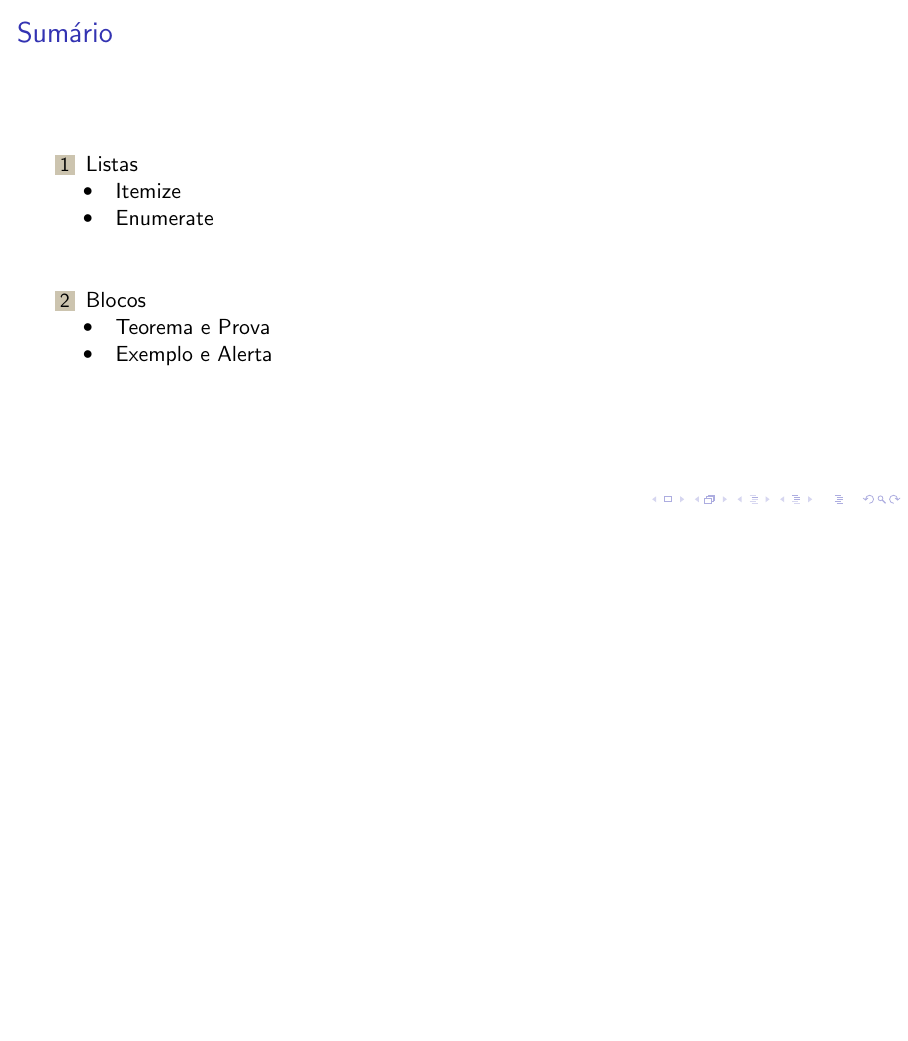
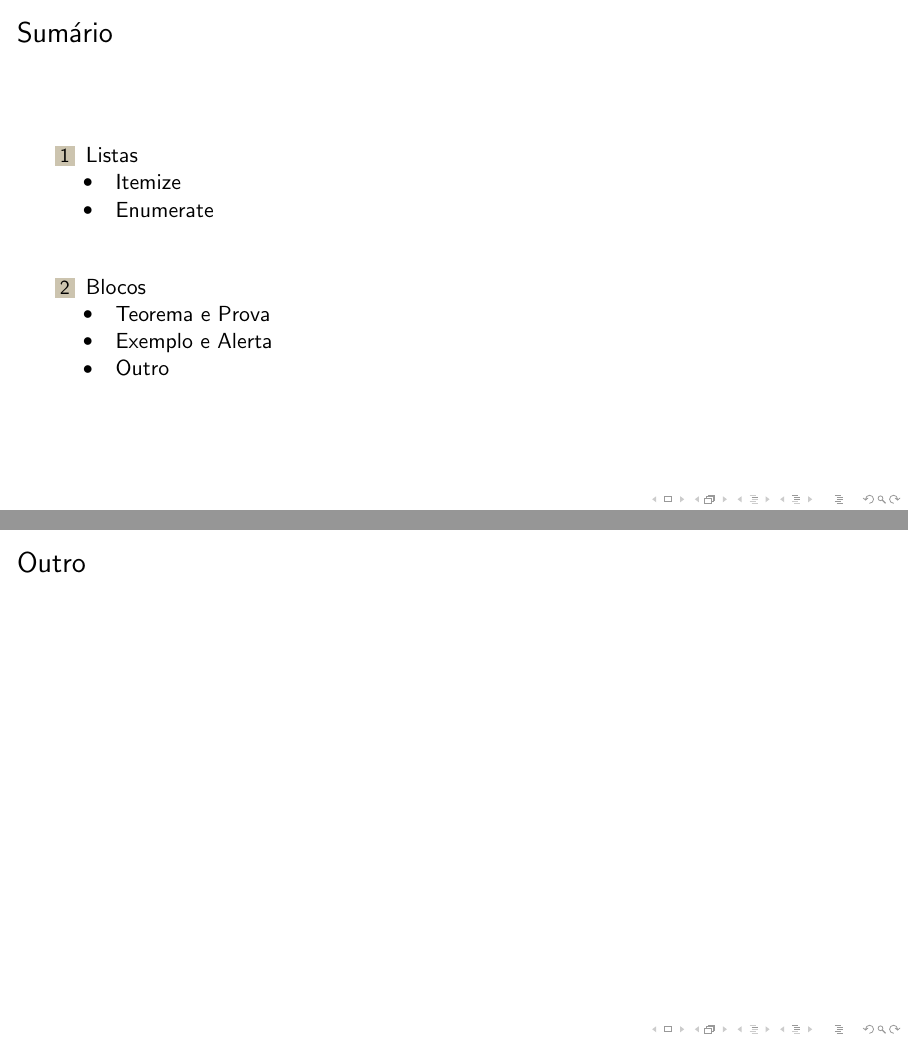
Before and after one commit to impaTeX/modelo-slides, LaTeX slides (theme/Inner_Teste.tex, which reads theme/beamercolorthemeslidestech.sty): page 2 of 8 before the commit and pages 2 and 9 of 9 after it, the two joined at a grey line, the shorter picture padded with empty space. Compiled offline with pdfLaTeX.

Commit message:
Estruturação inicial das cores por ênfases e correção do colortheme

```diff
--- a/theme/Inner_Teste.tex
+++ b/theme/Inner_Teste.tex
@@ -3,6 +3,11 @@
 % Carrega o arquivo específico innertheme
 \useinnertheme{slidestech}
 
+\usecolortheme{slidestech}
+%\usecolortheme[enfase=matematica]{slidestech}
+%\usecolortheme[enfase=dados]{slidestech}
+%\usecolortheme[enfase=computacao]{slidestech}
+%\usecolortheme[enfase=fisica]{slidestech}
 
 \setbeamercolor{title}{fg=black, bg=gray!20}
 
@@ -75,4 +82,10 @@
 \begin{frame}{Alerta}
 
 \end{frame}
+
+\subsection{Outro}
+\begin{frame}{Outro}
+
+\end{frame}
+
 \end{document}
--- a/theme/beamercolorthemeslidestech.sty
+++ b/theme/beamercolorthemeslidestech.sty
@@ -2,51 +2,114 @@
 
 % Requisitos básicos
 \NeedsTeXFormat{LaTeX2e}
-\ProvidesPackage{beamercolortheslidestech}[16/05/2026 SlidesTech color theme]
+\ProvidesPackage{beamercolorthemeslidestech}[16/05/2026 SlidesTech color theme]
+
+% Definição de Opções
 \RequirePackage{pgfopts}
 
-% Regras de configuração
 \pgfkeys{
-  /impatech/color/tema/.cd,
+  /impatech/color/enfase/.cd,
     .is choice,
-    padrao/.code=\impa@tema@padrao,
-    matematica/.code=\impa@tema@matematica,
-    dados/.code=\impa@tema@dados,
-    computacao/.code=\impa@tema@computacao,
-    fisica/.code=\impa@tema@fisica,
-}
-
-\newcommand{\impa@color@setdefaults}{
-  \pgfkeys{/impatech/color/.cd, tema=padrao}
+    padrao/.code=\impatech@enfase@padrao,
+    matematica/.code=\impatech@enfase@matematica,
+    dados/.code=\impatech@enfase@dados,
+    computacao/.code=\impatech@enfase@computacao,
+    fisica/.code=\impatech@enfase@fisica,
 }
 
 % Paletas de cores
 
 % Cores neutras
-\definecolor{Preto}{HTML}{000000}
-\definecolor{Branco}{HTML}{FFFFFF}
-\definecolor{Cinza}{HTML}{A6A6A6}
-\definecolor{Bege100}{HTML}{FAF7ED}
-\definecolor{Bege300}{HTML}{CCC4AFFF} % Oficial
+\definecolor{preto}{HTML}{000000}
+\definecolor{branco}{HTML}{FFFFFF}
+\definecolor{cinza}{HTML}{A6A6A6}
+\definecolor{bege100}{HTML}{FAF7ED}
+\definecolor{bege300}{HTML}{CCC4AF} % Oficial
 
 % Ênfase de Matemática
-\definecolor{Matematica100}{HTML}{FFE9FD}
-\definecolor{Matematica200}{HTML}{F59FED}
-\definecolor{Matematica300}{HTML}{FF8AEF}  % Oficial
-\definecolor{Matematica400}{HTML}{D646C7}
+\definecolor{matematica100}{HTML}{FFE9FD}
+\definecolor{matematica200}{HTML}{F59FED}
+\definecolor{matematica300}{HTML}{FF8AEF}  % Oficial
+\definecolor{matematica400}{HTML}{D646C7}
 
 % Ênfase de Dados
-\definecolor{Dados300}{HTML}{ECF47A} % Oficial
-\definecolor{Dados400}{HTML}{C4CC5B} % Variação escura
+\definecolor{dados300}{HTML}{ECF47A} % Oficial
+\definecolor{dados400}{HTML}{C4CC5B} % Variação escura
 
 % Ênfase de Computação
-\definecolor{Computacao100}{HTML}{FFEED9}
-\definecolor{Computacao200}{HTML}{F7CB80}
-\definecolor{Computacao300}{HTML}{FFC555} % Oficial
-\definecolor{Computacao400}{HTML}{FCA72B}
+\definecolor{computacao100}{HTML}{FFEED9}
+\definecolor{computacao200}{HTML}{F7CB80}
+\definecolor{computacao300}{HTML}{FFC555} % Oficial
+\definecolor{computacao400}{HTML}{FCA72B}
 
 % Ênfase de Física
-\definecolor{Fisica100}{HTML}{E9FED8}
-\definecolor{Fisica200}{HTML}{B2E18B}
-\definecolor{Fisica300}{HTML}{BEFF8B} % Oficial
-\definecolor{Fisica400}{HTML}{7BEE1B}
+\definecolor{fisica100}{HTML}{E9FED8}
+\definecolor{fisica200}{HTML}{B2E18B}
+\definecolor{fisica300}{HTML}{BEFF8B} % Oficial
+\definecolor{fisica400}{HTML}{7BEE1B}
+
+% Macros (para aplicar as paletas de cores)
+
+\newcommand{\impatech@enfase@padrao}{
+    \colorlet{mainColor}{bege300}
+
+    \setbeamercolor{normal text}{fg=preto, bg=branco}
+    \setbeamercolor{structure}{fg=preto, bg=bege300}
+}
+
+\newcommand{\impatech@enfase@matematica}{
+    \colorlet{mainColor}{matematica300}
+
+    \setbeamercolor{normal text}{fg=preto, bg=branco}
+    \setbeamercolor{structure}{fg=preto, bg=preto}
+}
+
+\newcommand{\impatech@enfase@dados}{
+    \colorlet{mainColor}{dados300}
+
+    \setbeamercolor{normal text}{fg=preto, bg=branco}
+    \setbeamercolor{structure}{fg=preto, bg=preto}
+}
+
+\newcommand{\impatech@enfase@computacao}{
+    \colorlet{mainColor}{computacao300}
+
+    \setbeamercolor{normal text}{fg=preto, bg=branco}
+    \setbeamercolor{structure}{fg=preto, bg=preto}
+}
+
+\newcommand{\impatech@enfase@fisica}{
+    \colorlet{mainColor}{fisica300}
+
+    \setbeamercolor{normal text}{fg=preto, bg=branco}
+    \setbeamercolor{structure}{fg=preto, bg=preto}
+}
+
+% Elementos gerais
+
+% Elementos da capa
+\setbeamercolor{titlelike}{use=preto, parent=branco}
+\setbeamercolor{author}{use=preto, parent=normal text}
+\setbeamercolor{date}{use=preto, parent=normal text}
+\setbeamercolor{institute}{use=preto, parent=normal text}
+
+% Elementos do sumário
+\setbeamercolor{section number projected}{bg=mainColor, fg=preto}
+\setbeamercolor{section in toc}{fg=preto}
+\setbeamercolor{subsection in toc}{fg=preto}
+
+% Elementos de lista
+\setbeamercolor{itemize item}{fg=mainColor}
+\setbeamercolor{itemize subitem}{fg=preto}
+\setbeamercolor{itemize subsubitem}{fg=cinza}
+
+% Processamento de opções
+\newcommand{\impatech@color@setdefaults}{
+  \pgfkeys{/impatech/color/.cd, enfase=padrao}
+}
+
+% Aplica o default antes de processar as opções
+\impatech@color@setdefaults
+\ProcessPgfPackageOptions{/impatech/color}
+
+\mode<all>
```
Also changed, not shown: theme/Inner_Teste.pdf, theme/Inner_Teste.tex (2 more changed lines).
